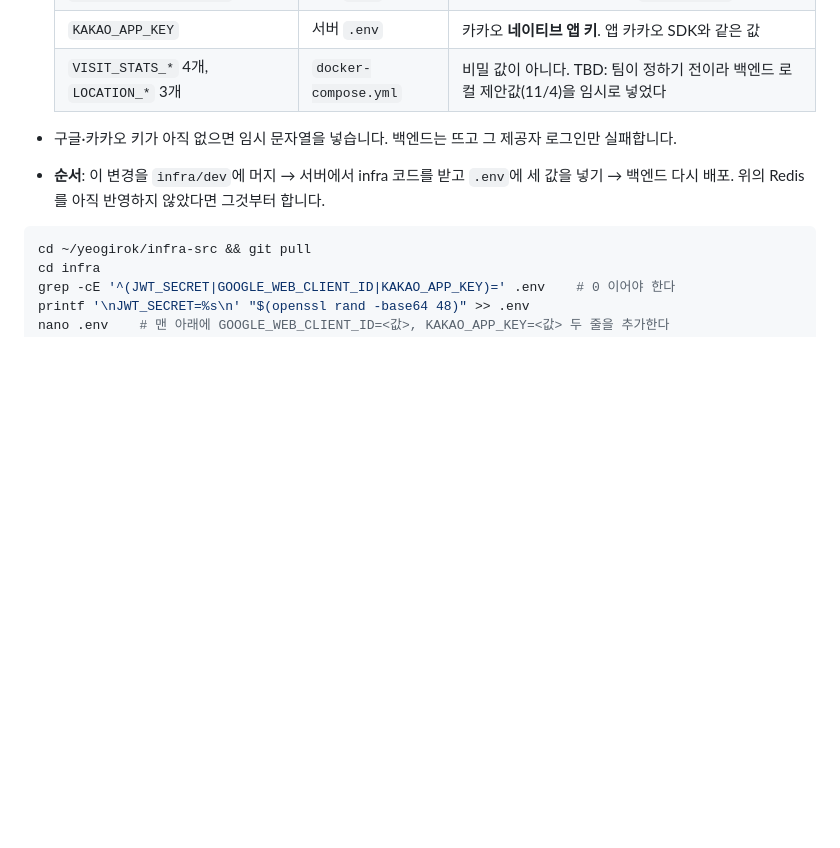
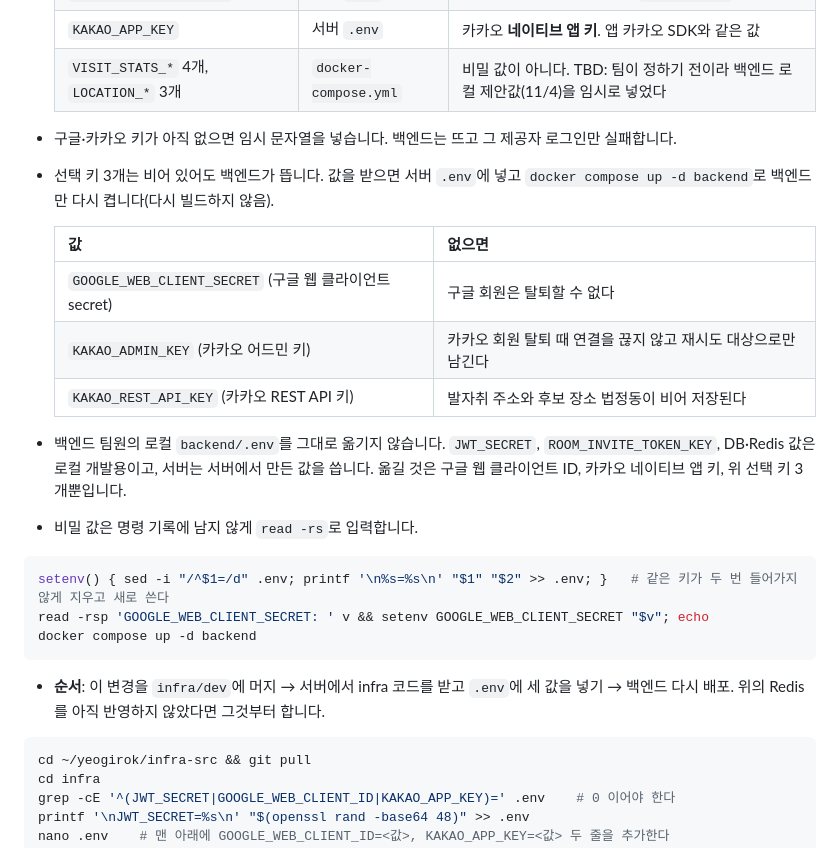
Before and after one commit to SSAFY-A109/Yeogirok, a Markdown page: infra/README.md, the part around the change. Rendered like a GitHub page; blank space fills up the shorter version.

Commit message:
docs: 선택 키 넣는 방법과 로컬 .env를 옮기지 않는 이유 정리
가이드 9단계 "로그인·방문 분포·위치 증거 값"에 선택 키 3개를 정리했다.
- 키마다 없을 때 생기는 일, 넣은 뒤 docker compose up -d backend로 백엔드만 다시 켜는 방법
- 백엔드 팀원의 로컬 backend/.env를 그대로 옮기지 않는 이유(JWT_SECRET·초대 토큰 키·DB 값은 로컬용). 옮길 것은 구글 웹 클라이언트 ID, 카카오 네이티브 앱 키, 선택 키 3개
- 비밀 값은 명령 기록에 남지 않게 read -rs로 입력하는 예

````diff
--- a/infra/README.md
+++ b/infra/README.md
@@ -535,6 +535,22 @@ docker compose exec redis redis-cli config get maxmemory-policy
   | `VISIT_STATS_*` 4개, `LOCATION_*` 3개 | `docker-compose.yml` | 비밀 값이 아니다. TBD: 팀이 정하기 전이라 백엔드 로컬 제안값(11/4)을 임시로 넣었다 |
 
 - 구글·카카오 키가 아직 없으면 임시 문자열을 넣습니다. 백엔드는 뜨고 그 제공자 로그인만 실패합니다.
+- 선택 키 3개는 비어 있어도 백엔드가 뜹니다. 값을 받으면 서버 `.env`에 넣고 `docker compose up -d backend`로 백엔드만 다시 켭니다(다시 빌드하지 않음).
+
+  | 값 | 없으면 |
+  | --- | --- |
+  | `GOOGLE_WEB_CLIENT_SECRET` (구글 웹 클라이언트 secret) | 구글 회원은 탈퇴할 수 없다 |
+  | `KAKAO_ADMIN_KEY` (카카오 어드민 키) | 카카오 회원 탈퇴 때 연결을 끊지 않고 재시도 대상으로만 남긴다 |
+  | `KAKAO_REST_API_KEY` (카카오 REST API 키) | 발자취 주소와 후보 장소 법정동이 비어 저장된다 |
+
+- 백엔드 팀원의 로컬 `backend/.env`를 그대로 옮기지 않습니다. `JWT_SECRET`, `ROOM_INVITE_TOKEN_KEY`, DB·Redis 값은 로컬 개발용이고, 서버는 서버에서 만든 값을 씁니다. 옮길 것은 구글 웹 클라이언트 ID, 카카오 네이티브 앱 키, 위 선택 키 3개뿐입니다.
+- 비밀 값은 명령 기록에 남지 않게 `read -rs`로 입력합니다.
+
+```bash
+setenv() { sed -i "/^$1=/d" .env; printf '\n%s=%s\n' "$1" "$2" >> .env; }   # 같은 키가 두 번 들어가지 않게 지우고 새로 쓴다
+read -rsp 'GOOGLE_WEB_CLIENT_SECRET: ' v && setenv GOOGLE_WEB_CLIENT_SECRET "$v"; echo
+docker compose up -d backend
+```
 - **순서**: 이 변경을 `infra/dev`에 머지 → 서버에서 infra 코드를 받고 `.env`에 세 값을 넣기 → 백엔드 다시 배포. 위의 Redis를 아직 반영하지 않았다면 그것부터 합니다.
 
 ```bash
````
